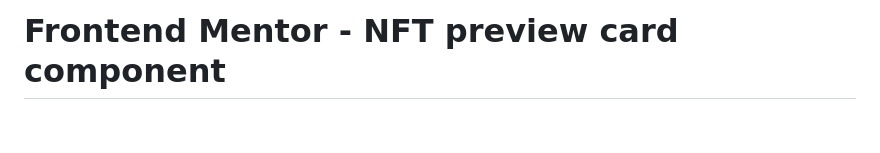
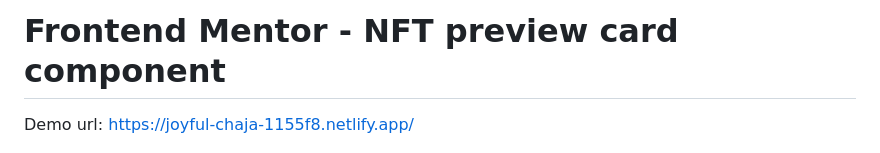
Before and after one commit to kviktor01/card_frontend, a Markdown page: README.md, the part around the change. GitHub-like rendering; blank space fills up the shorter version.

```diff
--- a/README.md
+++ b/README.md
@@ -1,4 +1,5 @@
 # Frontend Mentor - NFT preview card component
+Demo url: https://joyful-chaja-1155f8.netlify.app/
 
 ![Design preview for the NFT preview card component coding challenge](./design/desktop-preview.jpg)
 
```
